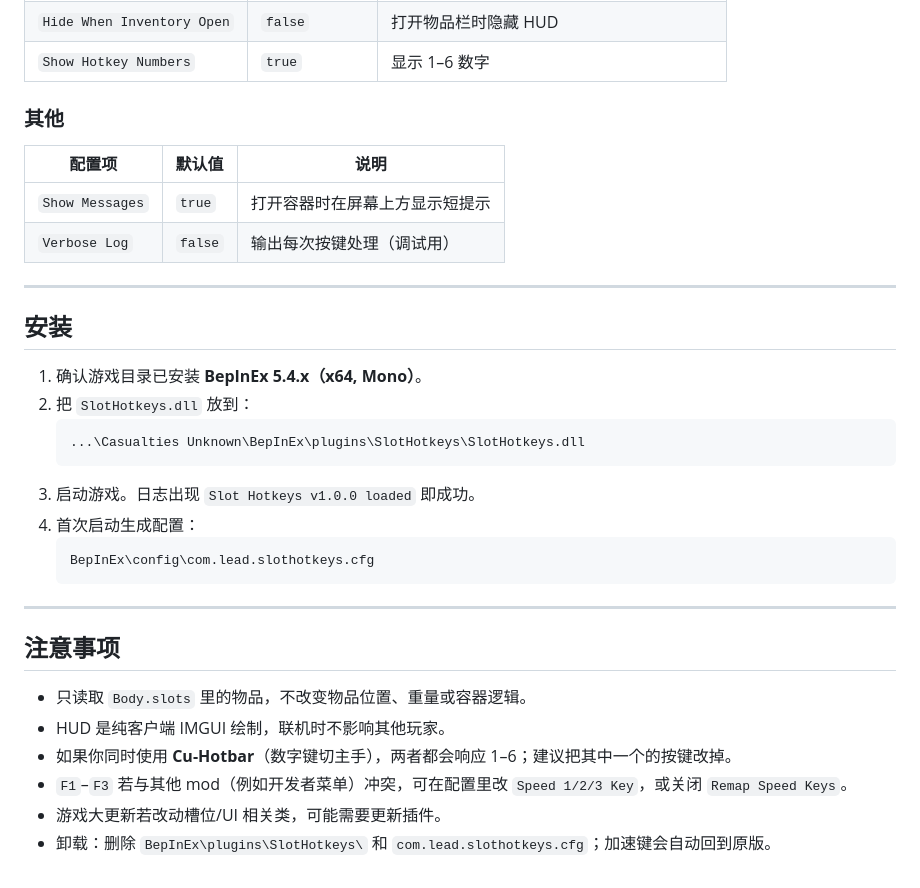
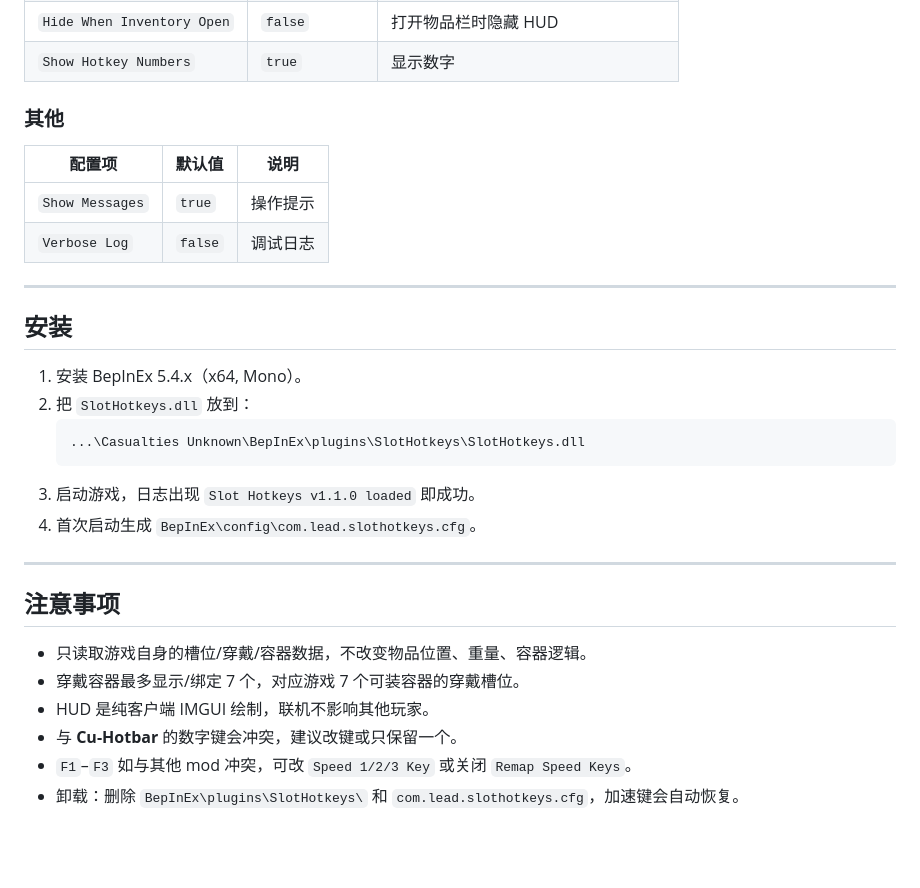
Before and after one commit to chenghuaning/Casualties_Unknown_mod, a Markdown page: Slot Hotkeys/README.md, the part around one of its changes. Rendered like a GitHub page; blank space fills up the shorter version.

````diff
--- a/Slot Hotkeys/README.md
+++ b/Slot Hotkeys/README.md
@@ -115,35 +119,32 @@
 | `Hide When Inventory Open` | `false` | 打开物品栏时隐藏 HUD |
-| `Show Hotkey Numbers` | `true` | 显示 1–6 数字 |
+| `Show Hotkey Numbers` | `true` | 显示数字 |
 
 ### 其他
 
 | 配置项 | 默认值 | 说明 |
 | --- | --- | --- |
-| `Show Messages` | `true` | 打开容器时在屏幕上方显示短提示 |
-| `Verbose Log` | `false` | 输出每次按键处理（调试用） |
+| `Show Messages` | `true` | 操作提示 |
+| `Verbose Log` | `false` | 调试日志 |
 
 ---
 
 ## 安装
 
-1. 确认游戏目录已安装 **BepInEx 5.4.x（x64, Mono）**。
+1. 安装 BepInEx 5.4.x（x64, Mono）。
 2. 把 `SlotHotkeys.dll` 放到：
    ```
    ...\Casualties Unknown\BepInEx\plugins\SlotHotkeys\SlotHotkeys.dll
    ```
-3. 启动游戏。日志出现 `Slot Hotkeys v1.0.0 loaded` 即成功。
-4. 首次启动生成配置：
-   ```
-   BepInEx\config\com.lead.slothotkeys.cfg
-   ```
+3. 启动游戏，日志出现 `Slot Hotkeys v1.1.0 loaded` 即成功。
+4. 首次启动生成 `BepInEx\config\com.lead.slothotkeys.cfg`。
 
 ---
 
 ## 注意事项
 
-- 只读取 `Body.slots` 里的物品，不改变物品位置、重量或容器逻辑。
-- HUD 是纯客户端 IMGUI 绘制，联机时不影响其他玩家。
-- 如果你同时使用 **Cu-Hotbar**（数字键切主手），两者都会响应 1–6；建议把其中一个的按键改掉。
-- `F1`–`F3` 若与其他 mod（例如开发者菜单）冲突，可在配置里改 `Speed 1/2/3 Key`，或关闭 `Remap Speed Keys`。
-- 游戏大更新若改动槽位/UI 相关类，可能需要更新插件。
-- 卸载：删除 `BepInEx\plugins\SlotHotkeys\` 和 `com.lead.slothotkeys.cfg`；加速键会自动回到原版。
+- 只读取游戏自身的槽位/穿戴/容器数据，不改变物品位置、重量、容器逻辑。
+- 穿戴容器最多显示/绑定 7 个，对应游戏 7 个可装容器的穿戴槽位。
+- HUD 是纯客户端 IMGUI 绘制，联机不影响其他玩家。
+- 与 **Cu-Hotbar** 的数字键会冲突，建议改键或只保留一个。
+- `F1`–`F3` 如与其他 mod 冲突，可改 `Speed 1/2/3 Key` 或关闭 `Remap Speed Keys`。
+- 卸载：删除 `BepInEx\plugins\SlotHotkeys\` 和 `com.lead.slothotkeys.cfg`，加速键会自动恢复。
````
Also changed, not shown: other parts of Slot Hotkeys/README.md (+61 -57 lines), Slot Hotkeys/preview.png, 1 other file.
